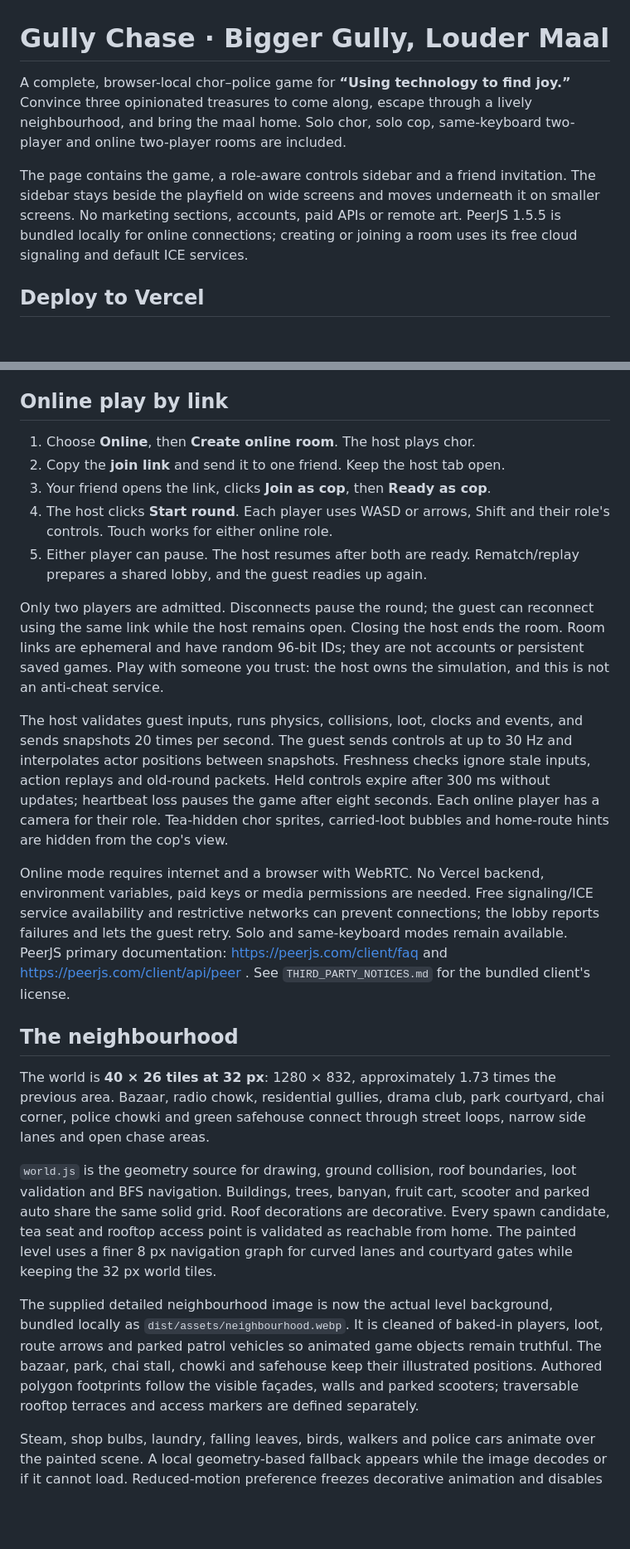
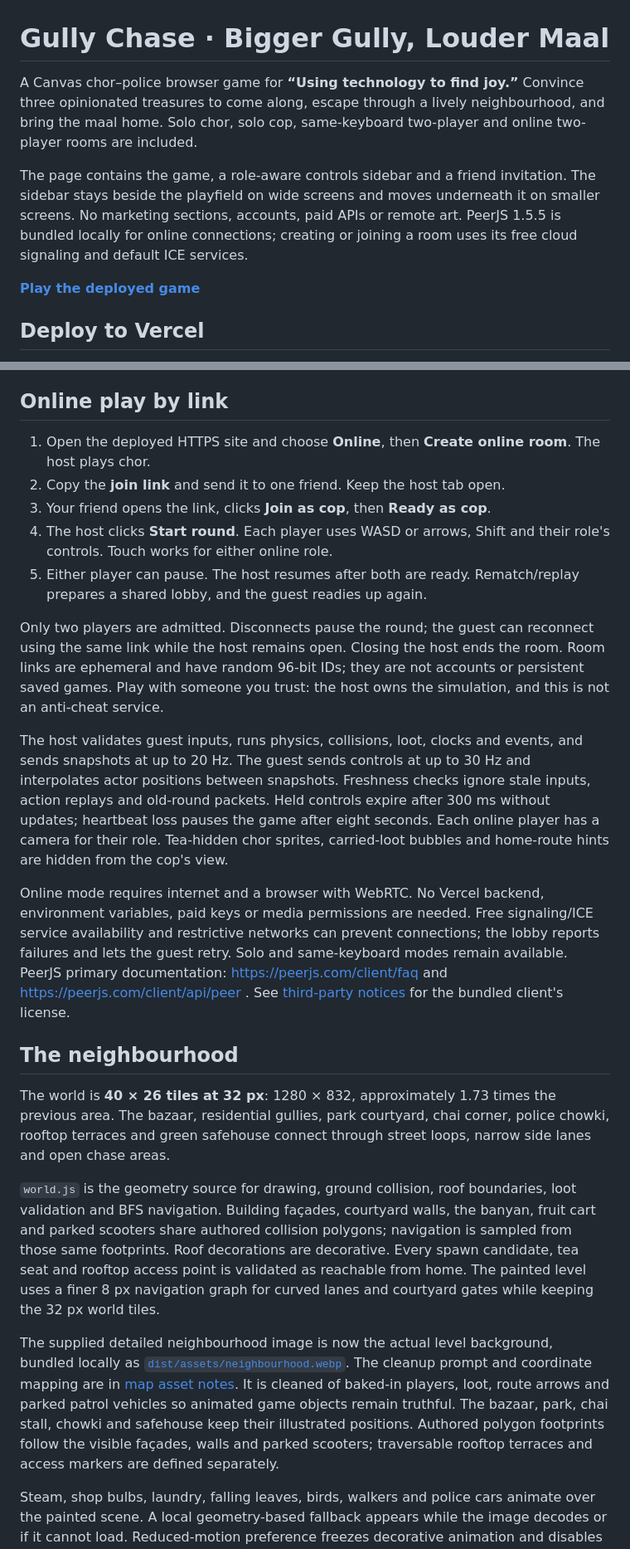
Before and after one commit to Pt-KiteretsuShastri/chorpolice, a Markdown page: README.md, 2 parts joined by grey strips. Shown at 83% size. GitHub-like rendering; blank space fills up the shorter version.

```diff
--- a/README.md
+++ b/README.md
@@ -1,8 +1,10 @@
 # Gully Chase · Bigger Gully, Louder Maal
 
-A complete, browser-local chor–police game for **“Using technology to find joy.”** Convince three opinionated treasures to come along, escape through a lively neighbourhood, and bring the maal home. Solo chor, solo cop, same-keyboard two-player and online two-player rooms are included.
+A Canvas chor–police browser game for **“Using technology to find joy.”** Convince three opinionated treasures to come along, escape through a lively neighbourhood, and bring the maal home. Solo chor, solo cop, same-keyboard two-player and online two-player rooms are included.
 
 The page contains the game, a role-aware controls sidebar and a friend invitation. The sidebar stays beside the playfield on wide screens and moves underneath it on smaller screens. No marketing sections, accounts, paid APIs or remote art. PeerJS 1.5.5 is bundled locally for online connections; creating or joining a room uses its free cloud signaling and default ICE services.
+
+**[Play the deployed game](https://chorpolice-kappa.vercel.app)**
 
 ## Deploy to Vercel
 
@@ -56,7 +58,7 @@ Open http://localhost:8080. `npm start` uses Python 3 to serve `dist`; alternati
 
 ## Online play by link
 
-1. Choose **Online**, then **Create online room**. The host plays chor.
+1. Open the deployed HTTPS site and choose **Online**, then **Create online room**. The host plays chor.
 2. Copy the **join link** and send it to one friend. Keep the host tab open.
 3. Your friend opens the link, clicks **Join as cop**, then **Ready as cop**.
 4. The host clicks **Start round**. Each player uses WASD or arrows, Shift and their role's controls. Touch works for either online role.
@@ -64,17 +66,17 @@ Open http://localhost:8080. `npm start` uses Python 3 to serve `dist`; alternati
 
 Only two players are admitted. Disconnects pause the round; the guest can reconnect using the same link while the host remains open. Closing the host ends the room. Room links are ephemeral and have random 96-bit IDs; they are not accounts or persistent saved games. Play with someone you trust: the host owns the simulation, and this is not an anti-cheat service.
 
-The host validates guest inputs, runs physics, collisions, loot, clocks and events, and sends snapshots 20 times per second. The guest sends controls at up to 30 Hz and interpolates actor positions between snapshots. Freshness checks ignore stale inputs, action replays and old-round packets. Held controls expire after 300 ms without updates; heartbeat loss pauses the game after eight seconds. Each online player has a camera for their role. Tea-hidden chor sprites, carried-loot bubbles and home-route hints are hidden from the cop's view.
+The host validates guest inputs, runs physics, collisions, loot, clocks and events, and sends snapshots at up to 20 Hz. The guest sends controls at up to 30 Hz and interpolates actor positions between snapshots. Freshness checks ignore stale inputs, action replays and old-round packets. Held controls expire after 300 ms without updates; heartbeat loss pauses the game after eight seconds. Each online player has a camera for their role. Tea-hidden chor sprites, carried-loot bubbles and home-route hints are hidden from the cop's view.
 
-Online mode requires internet and a browser with WebRTC. No Vercel backend, environment variables, paid keys or media permissions are needed. Free signaling/ICE service availability and restrictive networks can prevent connections; the lobby reports failures and lets the guest retry. Solo and same-keyboard modes remain available. PeerJS primary documentation: https://peerjs.com/client/faq and https://peerjs.com/client/api/peer . See `THIRD_PARTY_NOTICES.md` for the bundled client's license.
+Online mode requires internet and a browser with WebRTC. No Vercel backend, environment variables, paid keys or media permissions are needed. Free signaling/ICE service availability and restrictive networks can prevent connections; the lobby reports failures and lets the guest retry. Solo and same-keyboard modes remain available. PeerJS primary documentation: https://peerjs.com/client/faq and https://peerjs.com/client/api/peer . See [third-party notices](THIRD_PARTY_NOTICES.md) for the bundled client's license.
 
 ## The neighbourhood
 
-The world is **40 × 26 tiles at 32 px**: 1280 × 832, approximately 1.73 times the previous area. Bazaar, radio chowk, residential gullies, drama club, park courtyard, chai corner, police chowki and green safehouse connect through street loops, narrow side lanes and open chase areas.
+The world is **40 × 26 tiles at 32 px**: 1280 × 832, approximately 1.73 times the previous area. The bazaar, residential gullies, park courtyard, chai corner, police chowki, rooftop terraces and green safehouse connect through street loops, narrow side lanes and open chase areas.
 
-`world.js` is the geometry source for drawing, ground collision, roof boundaries, loot validation and BFS navigation. Buildings, trees, banyan, fruit cart, scooter and parked auto share the same solid grid. Roof decorations are decorative. Every spawn candidate, tea seat and rooftop access point is validated as reachable from home. The painted level uses a finer 8 px navigation graph for curved lanes and courtyard gates while keeping the 32 px world tiles.
+`world.js` is the geometry source for drawing, ground collision, roof boundaries, loot validation and BFS navigation. Building façades, courtyard walls, the banyan, fruit cart and parked scooters share authored collision polygons; navigation is sampled from those same footprints. Roof decorations are decorative. Every spawn candidate, tea seat and rooftop access point is validated as reachable from home. The painted level uses a finer 8 px navigation graph for curved lanes and courtyard gates while keeping the 32 px world tiles.
 
-The supplied detailed neighbourhood image is now the actual level background, bundled locally as `dist/assets/neighbourhood.webp`. It is cleaned of baked-in players, loot, route arrows and parked patrol vehicles so animated game objects remain truthful. The bazaar, park, chai stall, chowki and safehouse keep their illustrated positions. Authored polygon footprints follow the visible façades, walls and parked scooters; traversable rooftop terraces and access markers are defined separately.
+The supplied detailed neighbourhood image is now the actual level background, bundled locally as [`dist/assets/neighbourhood.webp`](dist/assets/neighbourhood.webp). The cleanup prompt and coordinate mapping are in [map asset notes](docs/map-asset.md). It is cleaned of baked-in players, loot, route arrows and parked patrol vehicles so animated game objects remain truthful. The bazaar, park, chai stall, chowki and safehouse keep their illustrated positions. Authored polygon footprints follow the visible façades, walls and parked scooters; traversable rooftop terraces and access markers are defined separately.
 
 Steam, shop bulbs, laundry, falling leaves, birds, walkers and police cars animate over the painted scene. A local geometry-based fallback appears while the image decodes or if it cannot load. Reduced-motion preference freezes decorative animation and disables camera easing; movement needed to play remains visible.
 
```
Also changed, not shown: other parts of README.md (+2 -0 lines), docs/verification.md (added, +41 -0 lines).
